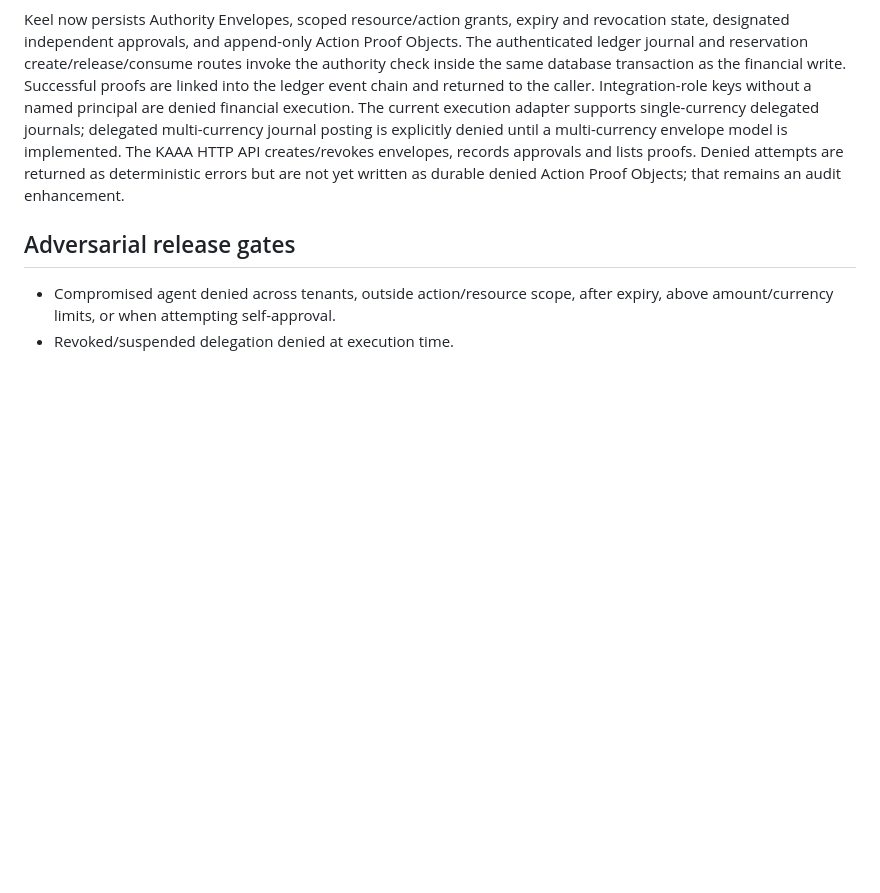
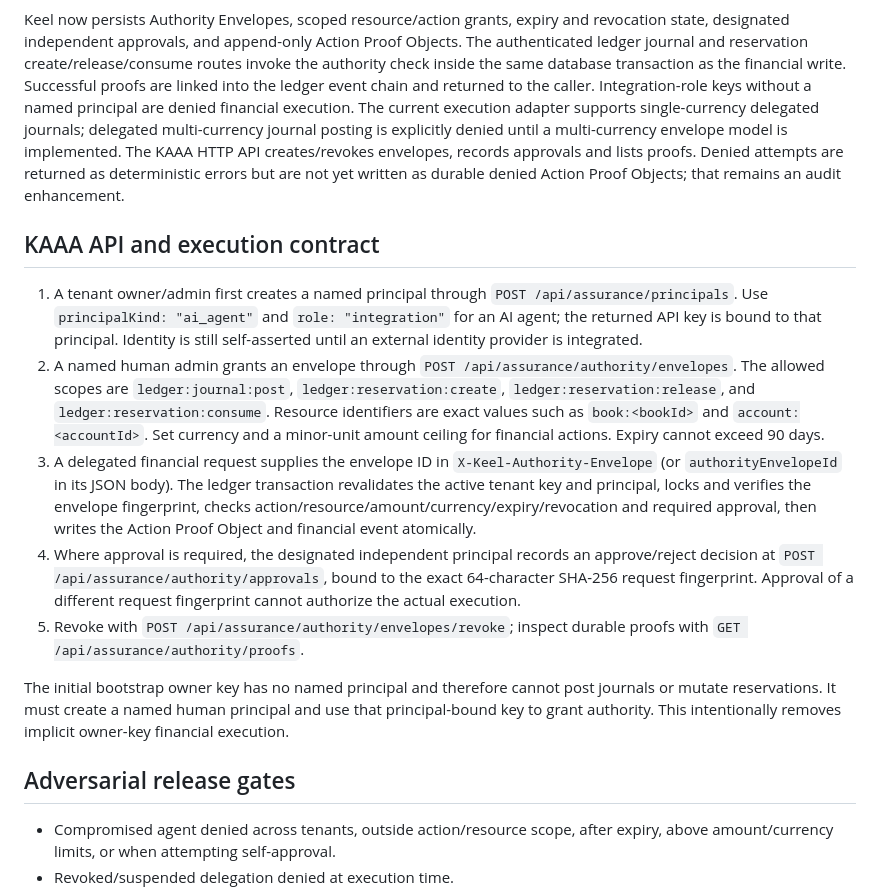
Before and after one commit to mubayyingcc-AI/plumbline-keel, a Markdown page: docs/independent-proof-recovery-and-authority-assurance.md, the part around the change. Rendered like a GitHub page; blank space fills up the shorter version.

Commit message:
Document KAAA principal, envelope, approval and execution API flow

```diff
--- a/docs/independent-proof-recovery-and-authority-assurance.md
+++ b/docs/independent-proof-recovery-and-authority-assurance.md
@@ -34,6 +34,15 @@ The consequence map flags hazardous combinations: beneficiary read + payment ini
 
 Keel now persists Authority Envelopes, scoped resource/action grants, expiry and revocation state, designated independent approvals, and append-only Action Proof Objects. The authenticated ledger journal and reservation create/release/consume routes invoke the authority check inside the same database transaction as the financial write. Successful proofs are linked into the ledger event chain and returned to the caller. Integration-role keys without a named principal are denied financial execution. The current execution adapter supports single-currency delegated journals; delegated multi-currency journal posting is explicitly denied until a multi-currency envelope model is implemented. The KAAA HTTP API creates/revokes envelopes, records approvals and lists proofs. Denied attempts are returned as deterministic errors but are not yet written as durable denied Action Proof Objects; that remains an audit enhancement.
 
+## KAAA API and execution contract
+1. A tenant owner/admin first creates a named principal through `POST /api/assurance/principals`. Use `principalKind: "ai_agent"` and `role: "integration"` for an AI agent; the returned API key is bound to that principal. Identity is still self-asserted until an external identity provider is integrated.
+2. A named human admin grants an envelope through `POST /api/assurance/authority/envelopes`. The allowed scopes are `ledger:journal:post`, `ledger:reservation:create`, `ledger:reservation:release`, and `ledger:reservation:consume`. Resource identifiers are exact values such as `book:<bookId>` and `account:<accountId>`. Set currency and a minor-unit amount ceiling for financial actions. Expiry cannot exceed 90 days.
+3. A delegated financial request supplies the envelope ID in `X-Keel-Authority-Envelope` (or `authorityEnvelopeId` in its JSON body). The ledger transaction revalidates the active tenant key and principal, locks and verifies the envelope fingerprint, checks action/resource/amount/currency/expiry/revocation and required approval, then writes the Action Proof Object and financial event atomically.
+4. Where approval is required, the designated independent principal records an approve/reject decision at `POST /api/assurance/authority/approvals`, bound to the exact 64-character SHA-256 request fingerprint. Approval of a different request fingerprint cannot authorize the actual execution.
+5. Revoke with `POST /api/assurance/authority/envelopes/revoke`; inspect durable proofs with `GET /api/assurance/authority/proofs`.
+
+The initial bootstrap owner key has no named principal and therefore cannot post journals or mutate reservations. It must create a named human principal and use that principal-bound key to grant authority. This intentionally removes implicit owner-key financial execution.
+
 ## Adversarial release gates
 - Compromised agent denied across tenants, outside action/resource scope, after expiry, above amount/currency limits, or when attempting self-approval.
 - Revoked/suspended delegation denied at execution time.
```
